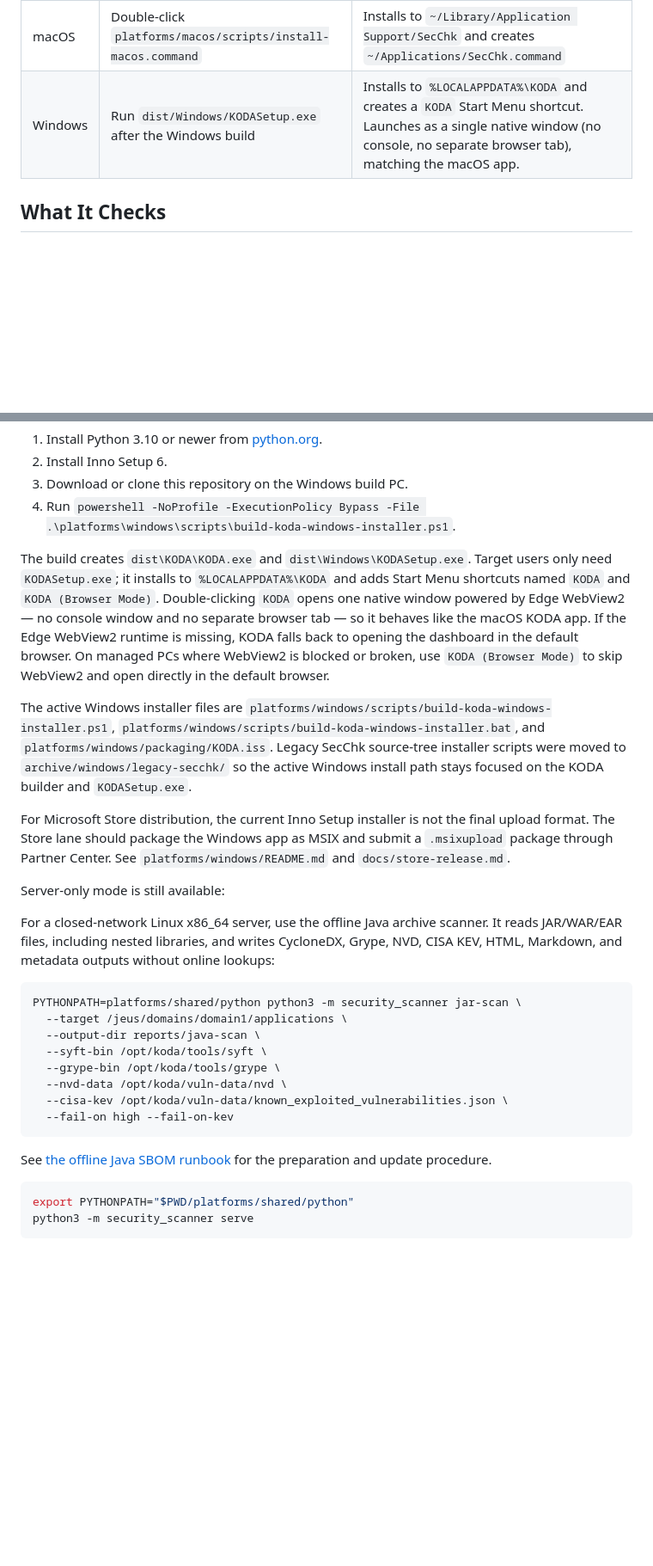
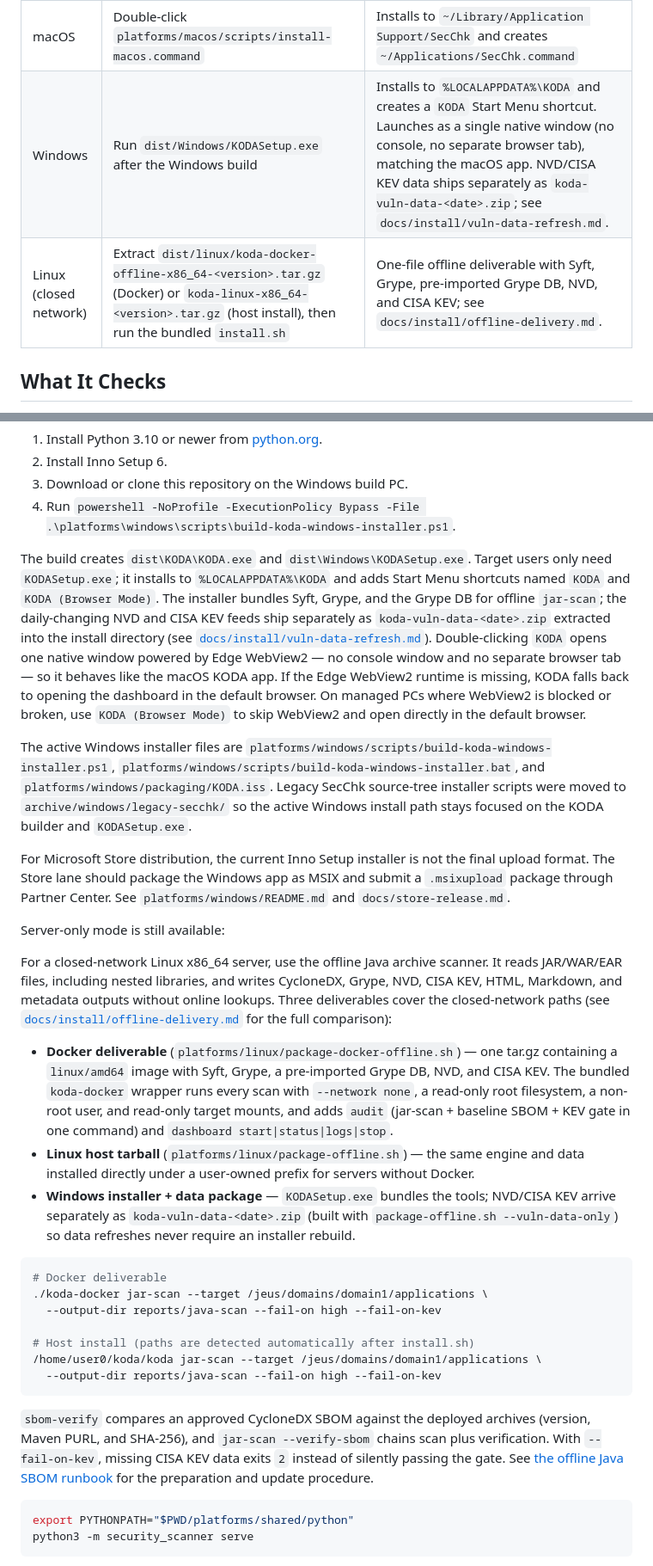
Before and after one commit to jhny-kor/sec-chk, a Markdown page: README.md, 2 parts joined by grey strips. Shown at 86% size. Rendered like a GitHub page; blank space fills up the shorter version.

````diff
--- a/README.md
+++ b/README.md
@@ -69,7 +69,8 @@ Install quickly:
 | OS | Installer | Result |
 | --- | --- | --- |
 | macOS | Double-click `platforms/macos/scripts/install-macos.command` | Installs to `~/Library/Application Support/SecChk` and creates `~/Applications/SecChk.command` |
-| Windows | Run `dist/Windows/KODASetup.exe` after the Windows build | Installs to `%LOCALAPPDATA%\KODA` and creates a `KODA` Start Menu shortcut. Launches as a single native window (no console, no separate browser tab), matching the macOS app. |
+| Windows | Run `dist/Windows/KODASetup.exe` after the Windows build | Installs to `%LOCALAPPDATA%\KODA` and creates a `KODA` Start Menu shortcut. Launches as a single native window (no console, no separate browser tab), matching the macOS app. NVD/CISA KEV data ships separately as `koda-vuln-data-<date>.zip`; see `docs/install/vuln-data-refresh.md`. |
+| Linux (closed network) | Extract `dist/linux/koda-docker-offline-x86_64-<version>.tar.gz` (Docker) or `koda-linux-x86_64-<version>.tar.gz` (host install), then run the bundled `install.sh` | One-file offline deliverable with Syft, Grype, pre-imported Grype DB, NVD, and CISA KEV; see `docs/install/offline-delivery.md`. |
 
 ## What It Checks
 
@@ -139,7 +140,7 @@ renderer and health/PDF smoke tests, are documented in [`docs/install/linux.md`]
 3. Download or clone this repository on the Windows build PC.
 4. Run `powershell -NoProfile -ExecutionPolicy Bypass -File .\platforms\windows\scripts\build-koda-windows-installer.ps1`.
 
-The build creates `dist\KODA\KODA.exe` and `dist\Windows\KODASetup.exe`. Target users only need `KODASetup.exe`; it installs to `%LOCALAPPDATA%\KODA` and adds Start Menu shortcuts named `KODA` and `KODA (Browser Mode)`. Double-clicking `KODA` opens one native window powered by Edge WebView2 — no console window and no separate browser tab — so it behaves like the macOS KODA app. If the Edge WebView2 runtime is missing, KODA falls back to opening the dashboard in the default browser. On managed PCs where WebView2 is blocked or broken, use `KODA (Browser Mode)` to skip WebView2 and open directly in the default browser.
+The build creates `dist\KODA\KODA.exe` and `dist\Windows\KODASetup.exe`. Target users only need `KODASetup.exe`; it installs to `%LOCALAPPDATA%\KODA` and adds Start Menu shortcuts named `KODA` and `KODA (Browser Mode)`. The installer bundles Syft, Grype, and the Grype DB for offline `jar-scan`; the daily-changing NVD and CISA KEV feeds ship separately as `koda-vuln-data-<date>.zip` extracted into the install directory (see [`docs/install/vuln-data-refresh.md`](docs/install/vuln-data-refresh.md)). Double-clicking `KODA` opens one native window powered by Edge WebView2 — no console window and no separate browser tab — so it behaves like the macOS KODA app. If the Edge WebView2 runtime is missing, KODA falls back to opening the dashboard in the default browser. On managed PCs where WebView2 is blocked or broken, use `KODA (Browser Mode)` to skip WebView2 and open directly in the default browser.
 
 The active Windows installer files are `platforms/windows/scripts/build-koda-windows-installer.ps1`,
 `platforms/windows/scripts/build-koda-windows-installer.bat`, and `platforms/windows/packaging/KODA.iss`.
@@ -151,20 +152,23 @@ For Microsoft Store distribution, the current Inno Setup installer is not the fi
 
 Server-only mode is still available:
 
-For a closed-network Linux x86_64 server, use the offline Java archive scanner. It reads JAR/WAR/EAR files, including nested libraries, and writes CycloneDX, Grype, NVD, CISA KEV, HTML, Markdown, and metadata outputs without online lookups:
+For a closed-network Linux x86_64 server, use the offline Java archive scanner. It reads JAR/WAR/EAR files, including nested libraries, and writes CycloneDX, Grype, NVD, CISA KEV, HTML, Markdown, and metadata outputs without online lookups. Three deliverables cover the closed-network paths (see [`docs/install/offline-delivery.md`](docs/install/offline-delivery.md) for the full comparison):
+
+- **Docker deliverable** (`platforms/linux/package-docker-offline.sh`) — one tar.gz containing a `linux/amd64` image with Syft, Grype, a pre-imported Grype DB, NVD, and CISA KEV. The bundled `koda-docker` wrapper runs every scan with `--network none`, a read-only root filesystem, a non-root user, and read-only target mounts, and adds `audit` (jar-scan + baseline SBOM + KEV gate in one command) and `dashboard start|status|logs|stop`.
+- **Linux host tarball** (`platforms/linux/package-offline.sh`) — the same engine and data installed directly under a user-owned prefix for servers without Docker.
+- **Windows installer + data package** — `KODASetup.exe` bundles the tools; NVD/CISA KEV arrive separately as `koda-vuln-data-<date>.zip` (built with `package-offline.sh --vuln-data-only`) so data refreshes never require an installer rebuild.
 
 ~~~bash
-PYTHONPATH=platforms/shared/python python3 -m security_scanner jar-scan \
-  --target /jeus/domains/domain1/applications \
-  --output-dir reports/java-scan \
-  --syft-bin /opt/koda/tools/syft \
-  --grype-bin /opt/koda/tools/grype \
-  --nvd-data /opt/koda/vuln-data/nvd \
-  --cisa-kev /opt/koda/vuln-data/known_exploited_vulnerabilities.json \
-  --fail-on high --fail-on-kev
+# Docker deliverable
+./koda-docker jar-scan --target /jeus/domains/domain1/applications \
+  --output-dir reports/java-scan --fail-on high --fail-on-kev
+
+# Host install (paths are detected automatically after install.sh)
+/home/user0/koda/koda jar-scan --target /jeus/domains/domain1/applications \
+  --output-dir reports/java-scan --fail-on high --fail-on-kev
 ~~~
 
-See [the offline Java SBOM runbook](docs/security/java-sbom-vulnerability-scan.md) for the preparation and update procedure.
+`sbom-verify` compares an approved CycloneDX SBOM against the deployed archives (version, Maven PURL, and SHA-256), and `jar-scan --verify-sbom` chains scan plus verification. With `--fail-on-kev`, missing CISA KEV data exits `2` instead of silently passing the gate. See [the offline Java SBOM runbook](docs/security/java-sbom-vulnerability-scan.md) for the preparation and update procedure.
 
 ```bash
 export PYTHONPATH="$PWD/platforms/shared/python"
````
Also changed, not shown: other parts of README.md (+22 -4 lines).
